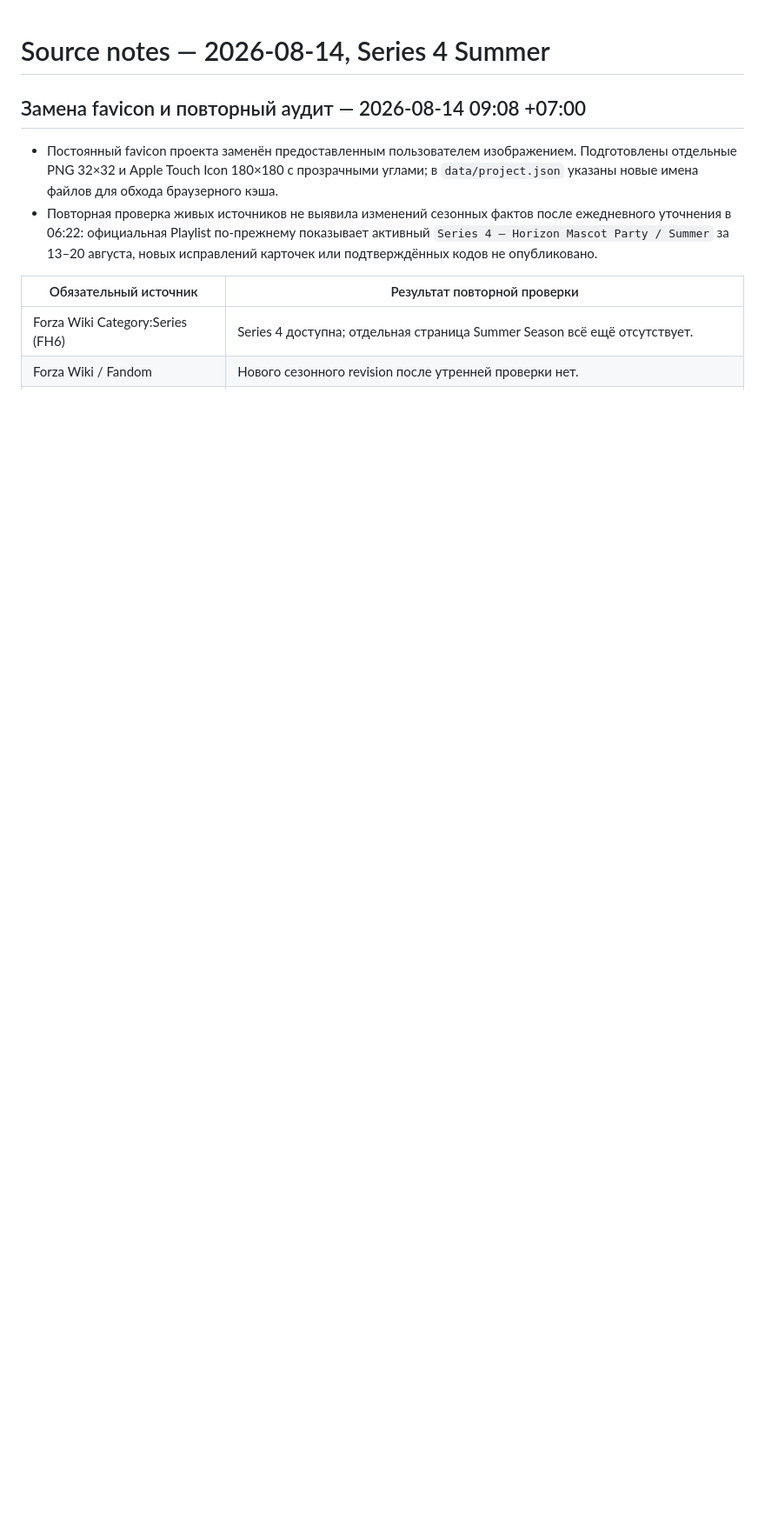
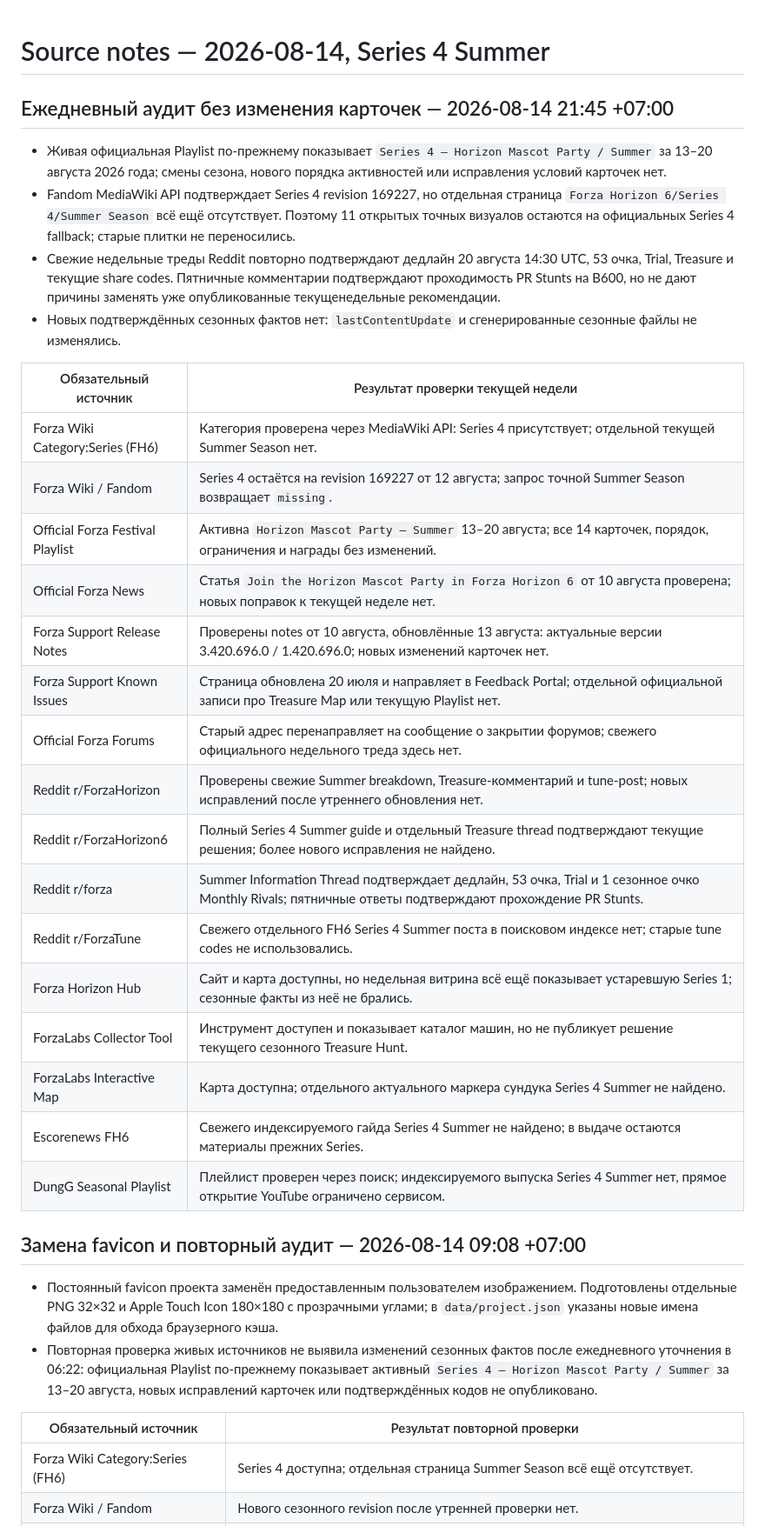
Before and after one commit to knsk45/fh6-season-guide, a Markdown page: reports/SOURCE_NOTES.md, the part around the change. Shown at 87% size. Rendered like a GitHub page; blank space fills up the shorter version.

Commit message:
Audit FH6 current season 2026-08-14

```diff
--- a/reports/SOURCE_NOTES.md
+++ b/reports/SOURCE_NOTES.md
@@ -1,4 +1,30 @@
 # Source notes — 2026-08-14, Series 4 Summer
+
+## Ежедневный аудит без изменения карточек — 2026-08-14 21:45 +07:00
+
+- Живая официальная Playlist по-прежнему показывает `Series 4 — Horizon Mascot Party / Summer` за 13–20 августа 2026 года; смены сезона, нового порядка активностей или исправления условий карточек нет.
+- Fandom MediaWiki API подтверждает Series 4 revision 169227, но отдельная страница `Forza Horizon 6/Series 4/Summer Season` всё ещё отсутствует. Поэтому 11 открытых точных визуалов остаются на официальных Series 4 fallback; старые плитки не переносились.
+- Свежие недельные треды Reddit повторно подтверждают дедлайн 20 августа 14:30 UTC, 53 очка, Trial, Treasure и текущие share codes. Пятничные комментарии подтверждают проходимость PR Stunts на B600, но не дают причины заменять уже опубликованные текущенедельные рекомендации.
+- Новых подтверждённых сезонных фактов нет: `lastContentUpdate` и сгенерированные сезонные файлы не изменялись.
+
+| Обязательный источник | Результат проверки текущей недели |
+|---|---|
+| Forza Wiki Category:Series (FH6) | Категория проверена через MediaWiki API: Series 4 присутствует; отдельной текущей Summer Season нет. |
+| Forza Wiki / Fandom | Series 4 остаётся на revision 169227 от 12 августа; запрос точной Summer Season возвращает `missing`. |
+| Official Forza Festival Playlist | Активна `Horizon Mascot Party — Summer` 13–20 августа; все 14 карточек, порядок, ограничения и награды без изменений. |
+| Official Forza News | Статья `Join the Horizon Mascot Party in Forza Horizon 6` от 10 августа проверена; новых поправок к текущей неделе нет. |
+| Forza Support Release Notes | Проверены notes от 10 августа, обновлённые 13 августа: актуальные версии 3.420.696.0 / 1.420.696.0; новых изменений карточек нет. |
+| Forza Support Known Issues | Страница обновлена 20 июля и направляет в Feedback Portal; отдельной официальной записи про Treasure Map или текущую Playlist нет. |
+| Official Forza Forums | Старый адрес перенаправляет на сообщение о закрытии форумов; свежего официального недельного треда здесь нет. |
+| Reddit r/ForzaHorizon | Проверены свежие Summer breakdown, Treasure-комментарий и tune-post; новых исправлений после утреннего обновления нет. |
+| Reddit r/ForzaHorizon6 | Полный Series 4 Summer guide и отдельный Treasure thread подтверждают текущие решения; более нового исправления не найдено. |
+| Reddit r/forza | Summer Information Thread подтверждает дедлайн, 53 очка, Trial и 1 сезонное очко Monthly Rivals; пятничные ответы подтверждают прохождение PR Stunts. |
+| Reddit r/ForzaTune | Свежего отдельного FH6 Series 4 Summer поста в поисковом индексе нет; старые tune codes не использовались. |
+| Forza Horizon Hub | Сайт и карта доступны, но недельная витрина всё ещё показывает устаревшую Series 1; сезонные факты из неё не брались. |
+| ForzaLabs Collector Tool | Инструмент доступен и показывает каталог машин, но не публикует решение текущего сезонного Treasure Hunt. |
+| ForzaLabs Interactive Map | Карта доступна; отдельного актуального маркера сундука Series 4 Summer не найдено. |
+| Escorenews FH6 | Свежего индексируемого гайда Series 4 Summer не найдено; в выдаче остаются материалы прежних Series. |
+| DungG Seasonal Playlist | Плейлист проверен через поиск; индексируемого выпуска Series 4 Summer нет, прямое открытие YouTube ограничено сервисом. |
 
 ## Замена favicon и повторный аудит — 2026-08-14 09:08 +07:00
 
```
